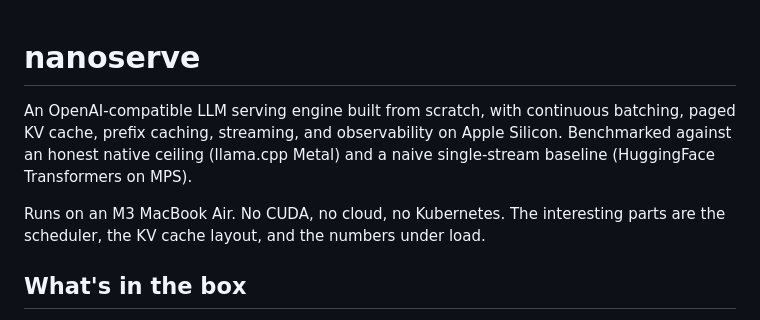
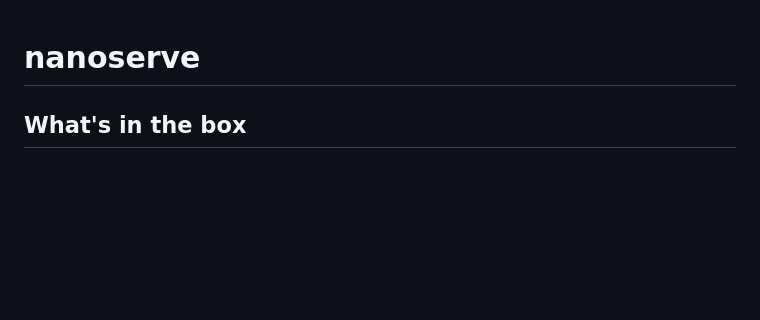
Before and after one commit to sushildalavi/nanoserve, a Markdown page: README.md, the part around the change. Rendered like a GitHub page; blank space fills up the shorter version.

Commit message:
remove readme subtitle

```diff
--- a/README.md
+++ b/README.md
@@ -1,8 +1,4 @@
 # nanoserve
-
-An OpenAI-compatible LLM serving engine built from scratch, with continuous batching, paged KV cache, prefix caching, streaming, and observability on Apple Silicon. Benchmarked against an honest native ceiling (llama.cpp Metal) and a naive single-stream baseline (HuggingFace Transformers on MPS).
-
-Runs on an M3 MacBook Air. No CUDA, no cloud, no Kubernetes. The interesting parts are the scheduler, the KV cache layout, and the numbers under load.
 
 ## What's in the box
 
```
